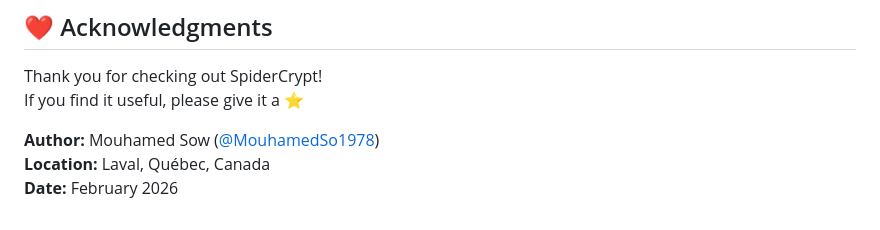
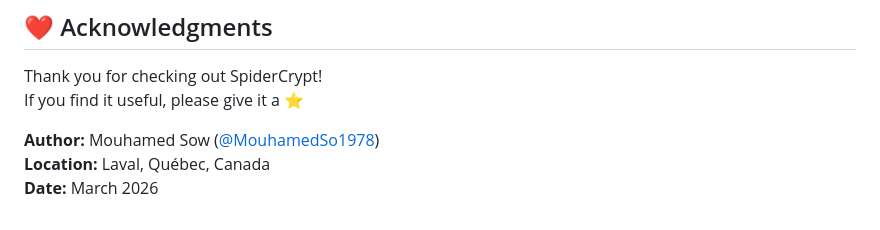
Before and after one commit to Mouhawos/Spidercrypt_CLI, a Markdown page: README.md, the part around the change. GitHub-like rendering.

Commit message:
Update date in README to March 2026

```diff
--- a/README.md
+++ b/README.md
@@ -158,4 +158,4 @@ If you find it useful, please give it a ⭐
 
 **Author:** Mouhamed Sow ([@MouhamedSo1978](https://github.com/MouhamedSo1978))
 **Location:** Laval, Québec, Canada
-**Date:** February 2026
+**Date:** March  2026
```
